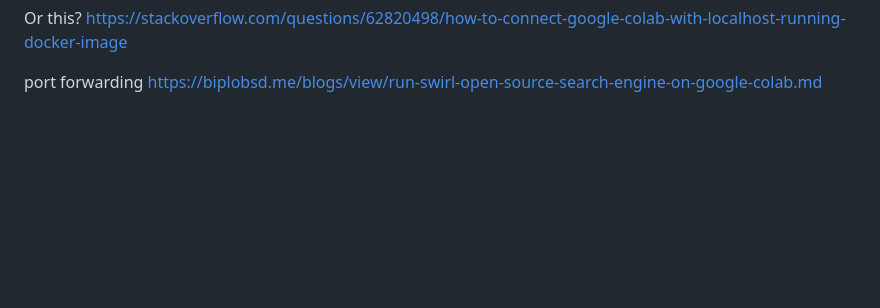
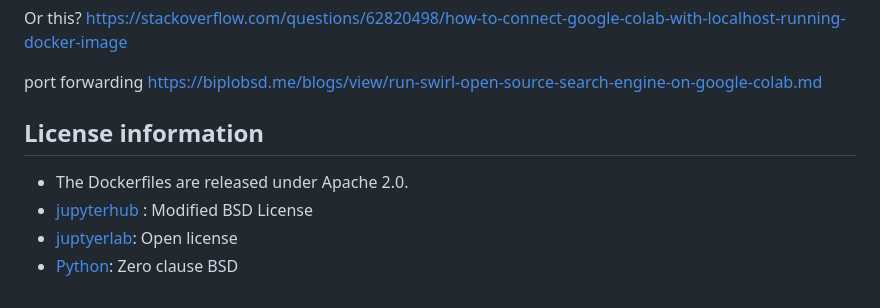
Before and after one commit to nmfs-opensci/container-images, a Markdown page: README.md, the part around the change. Rendered like a GitHub page; blank space fills up the shorter version.

```diff
--- a/README.md
+++ b/README.md
@@ -84,3 +84,10 @@ udocker --allow-root run -p 127.0.0.1:8888:8888 -v -e ghcr.io/nmfs-opensci/conta
 Or this? https://stackoverflow.com/questions/62820498/how-to-connect-google-colab-with-localhost-running-docker-image
 
 port forwarding https://biplobsd.me/blogs/view/run-swirl-open-source-search-engine-on-google-colab.md
+
+## License information
+
+* The Dockerfiles are released under Apache 2.0.
+* [jupyterhub](https://github.com/jupyterhub/jupyterhub?tab=License-1-ov-file#readme) : Modified BSD License
+* [juptyerlab](https://github.com/jupyterlab/jupyterlab?tab=License-1-ov-file#readme): Open license
+* [Python](https://docs.python.org/3/license.html): Zero clause BSD
```
